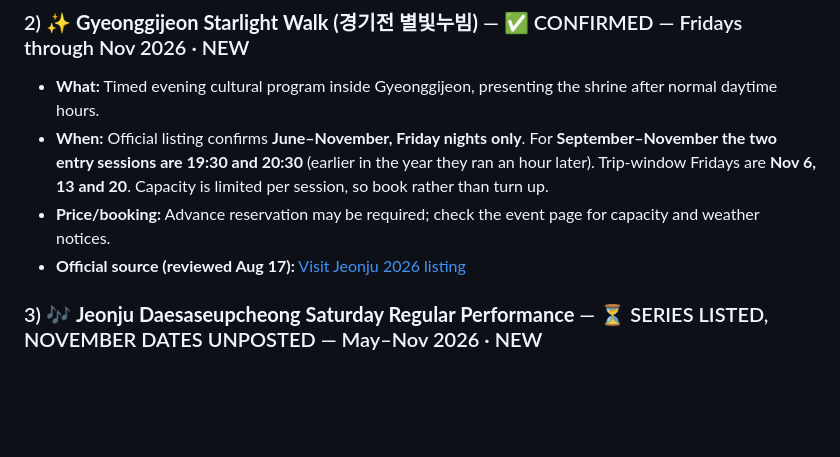
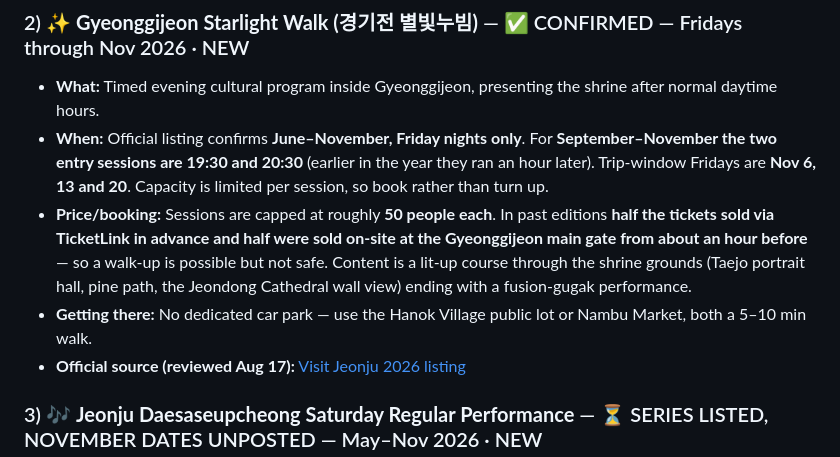
Before and after one commit to karagemop466-tech/KoreaFun, a Markdown page: jeonju.md, the part around the change. Drawn GitHub-style; blank space fills up the shorter version.

```diff
--- a/jeonju.md
+++ b/jeonju.md
@@ -26,7 +26,8 @@ This file was rebuilt on **August 17, 2026** from official organizer, venue/oper
 ### 2) ✨ **Gyeonggijeon Starlight Walk (경기전 별빛누빔)** — ✅ CONFIRMED — Fridays through Nov 2026 · NEW
 - **What:** Timed evening cultural program inside Gyeonggijeon, presenting the shrine after normal daytime hours.
 - **When:** Official listing confirms **June–November, Friday nights only**. For **September–November the two entry sessions are 19:30 and 20:30** (earlier in the year they ran an hour later). Trip-window Fridays are **Nov 6, 13 and 20**. Capacity is limited per session, so book rather than turn up.
-- **Price/booking:** Advance reservation may be required; check the event page for capacity and weather notices.
+- **Price/booking:** Sessions are capped at roughly **50 people each**. In past editions **half the tickets sold via TicketLink in advance and half were sold on-site at the Gyeonggijeon main gate from about an hour before** — so a walk-up is possible but not safe. Content is a lit-up course through the shrine grounds (Taejo portrait hall, pine path, the Jeondong Cathedral wall view) ending with a fusion-gugak performance.
+- **Getting there:** No dedicated car park — use the Hanok Village public lot or Nambu Market, both a 5–10 min walk.
 - **Official source (reviewed Aug 17):** [Visit Jeonju 2026 listing](https://tour.jeonju.go.kr/index.jeonju)
 
 ### 3) 🎶 **Jeonju Daesaseupcheong Saturday Regular Performance** — ⏳ SERIES LISTED, NOVEMBER DATES UNPOSTED — May–Nov 2026 · NEW
```
Also changed, not shown: suwon.md (+4 -3 lines).
